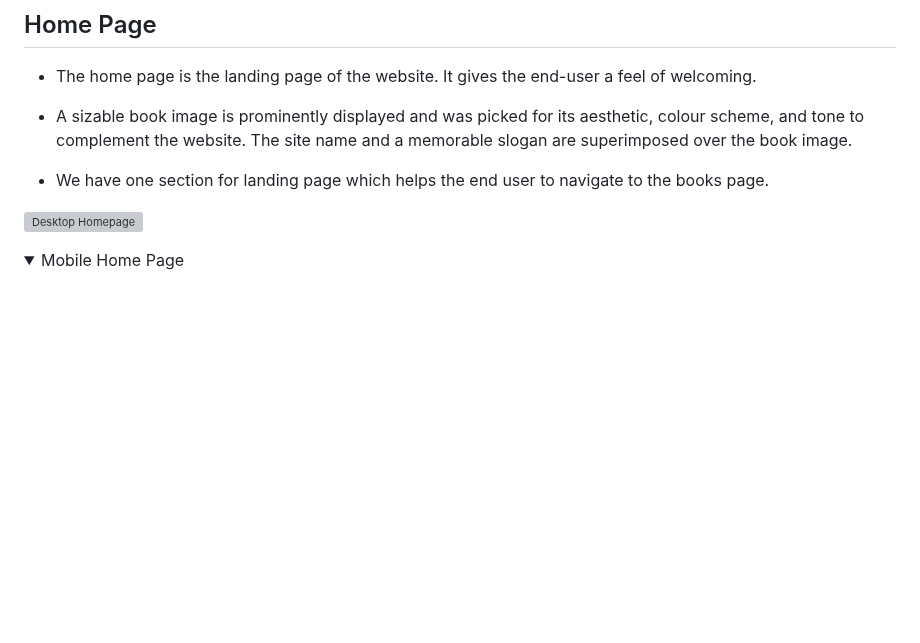
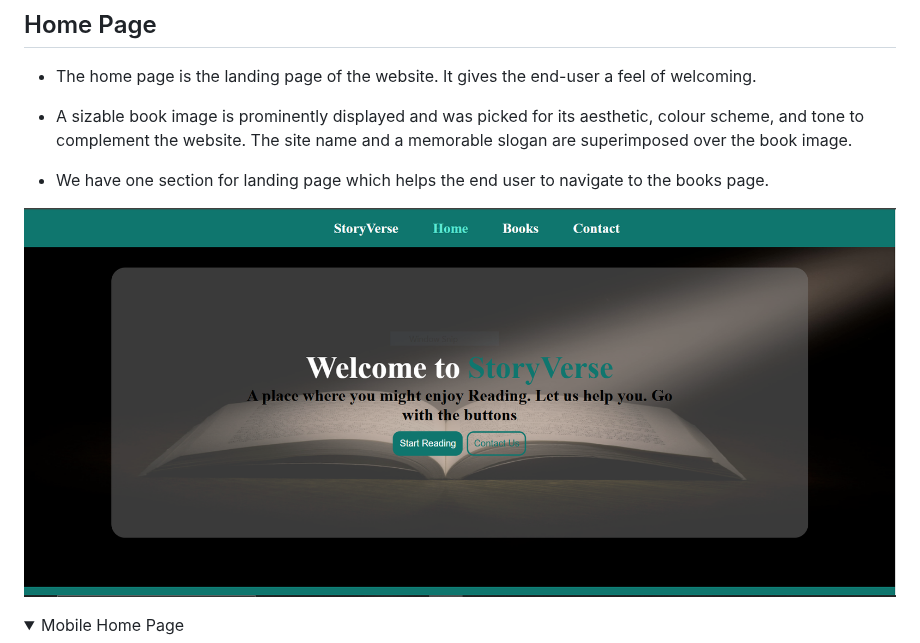
Before and after one commit to NewcoderM/BookVerse, a Markdown page: readme.md, the part around the change. GitHub-like rendering; folded sections open; blank space fills up the shorter version; grey boxes are pictures that could not be loaded.

```diff
--- a/readme.md
+++ b/readme.md
@@ -121,7 +121,7 @@ All pages—aside from the home page—have a headline that is easy to see when
 
  * We have one section for landing page which helps the end user to navigate to the books page.
 
- ![Desktop Homepage](home.PNG)
+ ![Desktop Homepage](Asset/home.PNG)
 
  <details><summary>Mobile Home Page</summary>
 
```
